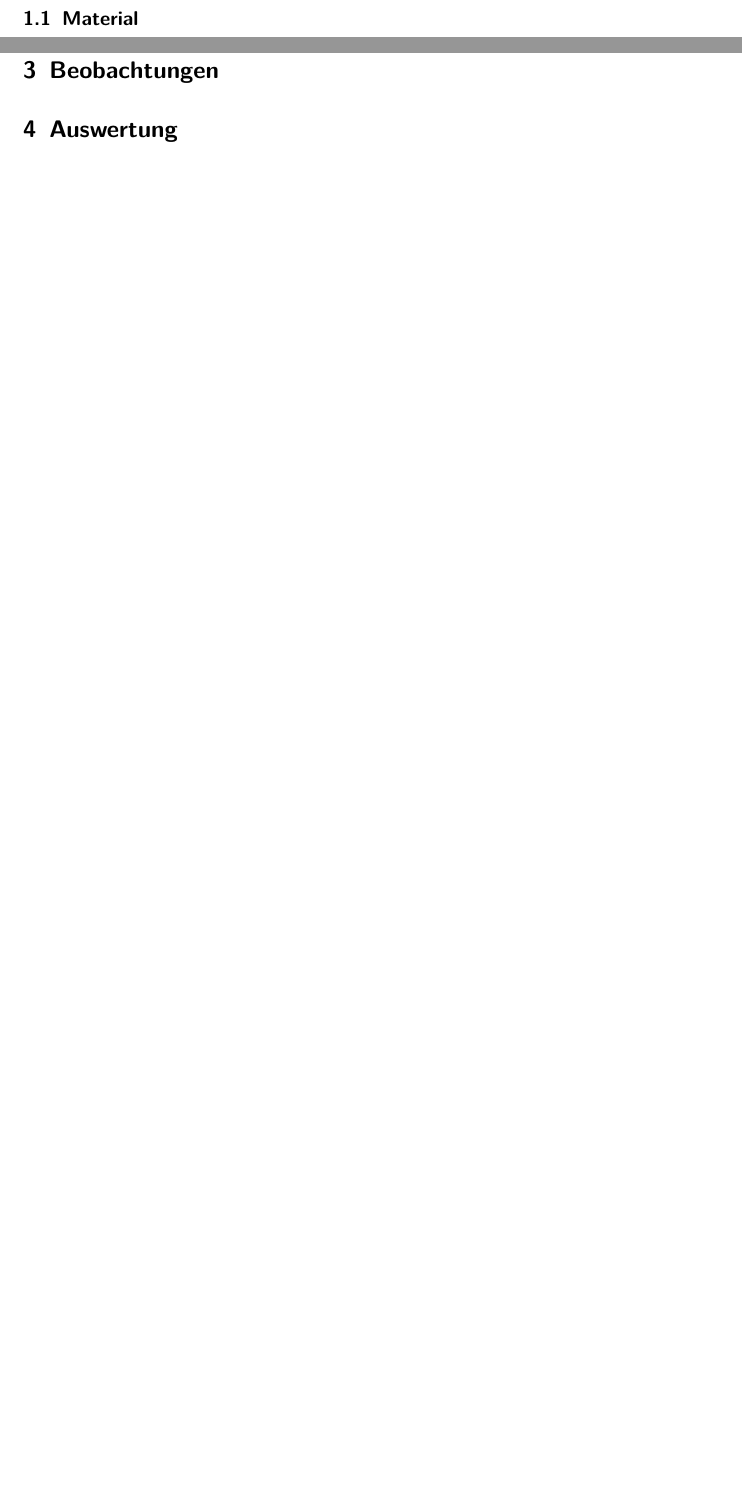
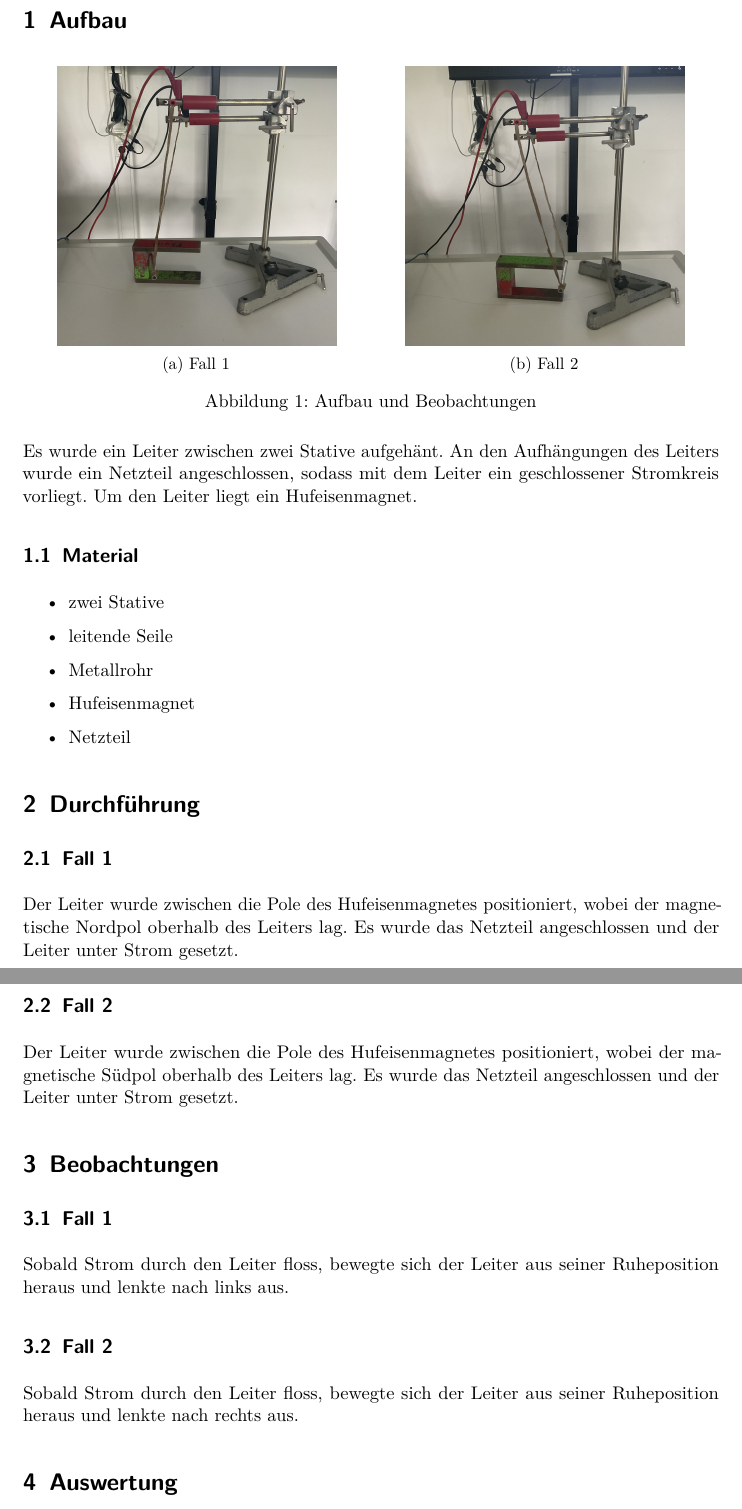
Before and after one commit to baumbus/leiterschaukel, a LaTeX document (protokoll.tex): two parts of pages 3 and 4 of 4, joined at a grey line, cut at the place of the change, the shorter picture padded with empty space. Compiled offline with pdfLaTeX.

Commit message:
final version

```diff
--- a/protokoll.tex
+++ b/protokoll.tex
@@ -9,7 +9,9 @@
 
 \usepackage[T1]{fontenc}
 \usepackage[utf8]{inputenc}
-\usepackage{graphicx}
+\usepackage{float}
+\usepackage{subcaption}
+\usepackage[final]{graphicx}
 \graphicspath{ {./images/} }
 \usepackage{babel}
 \usepackage{amsmath}
@@ -41,13 +43,54 @@
 
 \section{Aufbau}
 
+\begin{figure}[h]
+	\begin{subfigure}{.5\textwidth}
+		\centering
+		\includegraphics[width=.8\linewidth, angle=270]{IMG_1459.jpeg}
+		\caption{Fall 1}
+		\label{fig:fall1}
+	\end{subfigure}%
+	\begin{subfigure}{.5\textwidth}
+		\centering
+		\includegraphics[width=.8\linewidth, angle=270]{IMG_1457.jpeg}
+		\caption{Fall 2}
+		\label{fig:fall2}
+	\end{subfigure}
+	\caption{Aufbau und Beobachtungen}
+	\label{fig:aufbau}
+\end{figure}
+
+Es wurde ein Leiter zwischen zwei Stative aufgehänt. An den Aufhängungen des Leiters wurde ein Netzteil angeschlossen, sodass mit dem Leiter ein geschlossener Stromkreis vorliegt. Um den Leiter liegt ein Hufeisenmagnet.
+
 \subsection{Material}
 
-\newpage
+\begin{itemize}
+	\item zwei Stative
+	\item leitende Seile
+	\item Metallrohr
+	\item Hufeisenmagnet
+	\item Netzteil
+\end{itemize}
 
 \section{Durchführung}
 
+\subsection{Fall 1}
+
+Der Leiter wurde zwischen die Pole des Hufeisenmagnetes positioniert, wobei der magnetische Nordpol oberhalb des Leiters lag. Es wurde das Netzteil angeschlossen und der Leiter unter Strom gesetzt.
+
+\subsection{Fall 2}
+
+Der Leiter wurde zwischen die Pole des Hufeisenmagnetes positioniert, wobei der magnetische Südpol oberhalb des Leiters lag. Es wurde das Netzteil angeschlossen und der Leiter unter Strom gesetzt.
+
 \section{Beobachtungen}
+
+\subsection{Fall 1}
+
+Sobald Strom durch den Leiter floss, bewegte sich der Leiter aus seiner Ruheposition heraus und lenkte nach links aus.
+
+\subsection{Fall 2}
+
+Sobald Strom durch den Leiter floss, bewegte sich der Leiter aus seiner Ruheposition heraus und lenkte nach rechts aus.
 
 \section{Auswertung}
 
```
Also changed, not shown: .github/workflows/release.yaml (added, +24 -0 lines), images/IMG_1457.jpeg (added), images/IMG_1459.jpeg (added), protokoll.tex (4 more changed lines).
